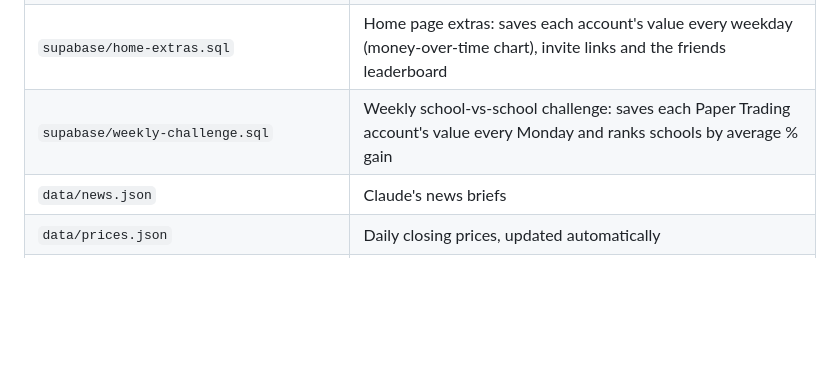
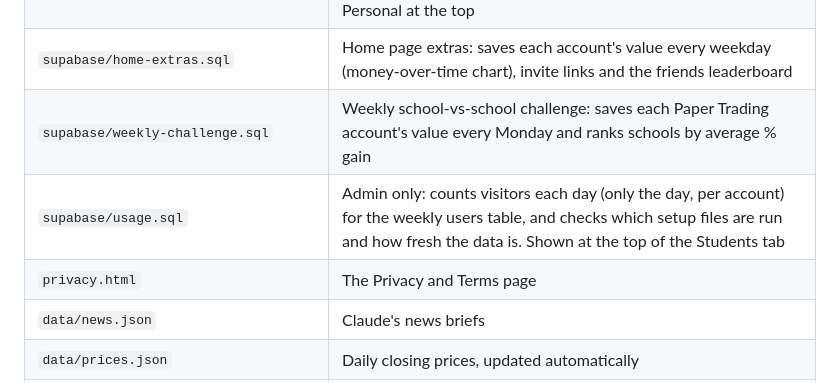
Before and after one commit to WvFinance/WV-Finance-Club, a Markdown page: README.md, the part around the change. GitHub-like rendering; blank space fills up the shorter version.

Commit message:
README: usage.sql and privacy page
Co-Authored-By: Claude Opus 5.5 <noreply@anthropic.com>
Claude-Session: https://claude.ai/code/session_01Wr7wLGjLwAkbZ1Rj5Ze11v

```diff
--- a/README.md
+++ b/README.md
@@ -32,6 +32,8 @@ The Waubonsie Valley Finance Club's website: our class portfolio, stock research
 | `supabase/two-accounts.sql` | One email, two accounts: a class account and a personal account, each with its own Paper Trading money. Switch with Class / Personal at the top |
 | `supabase/home-extras.sql` | Home page extras: saves each account's value every weekday (money-over-time chart), invite links and the friends leaderboard |
 | `supabase/weekly-challenge.sql` | Weekly school-vs-school challenge: saves each Paper Trading account's value every Monday and ranks schools by average % gain |
+| `supabase/usage.sql` | Admin only: counts visitors each day (only the day, per account) for the weekly users table, and checks which setup files are run and how fresh the data is. Shown at the top of the Students tab |
+| `privacy.html` | The Privacy and Terms page |
 | `data/news.json` | Claude's news briefs |
 | `data/prices.json` | Daily closing prices, updated automatically |
 | `scripts/update_prices.py`, `.github/workflows/update-prices.yml` | The robot that refreshes `prices.json` every weekday after the market closes |
```
